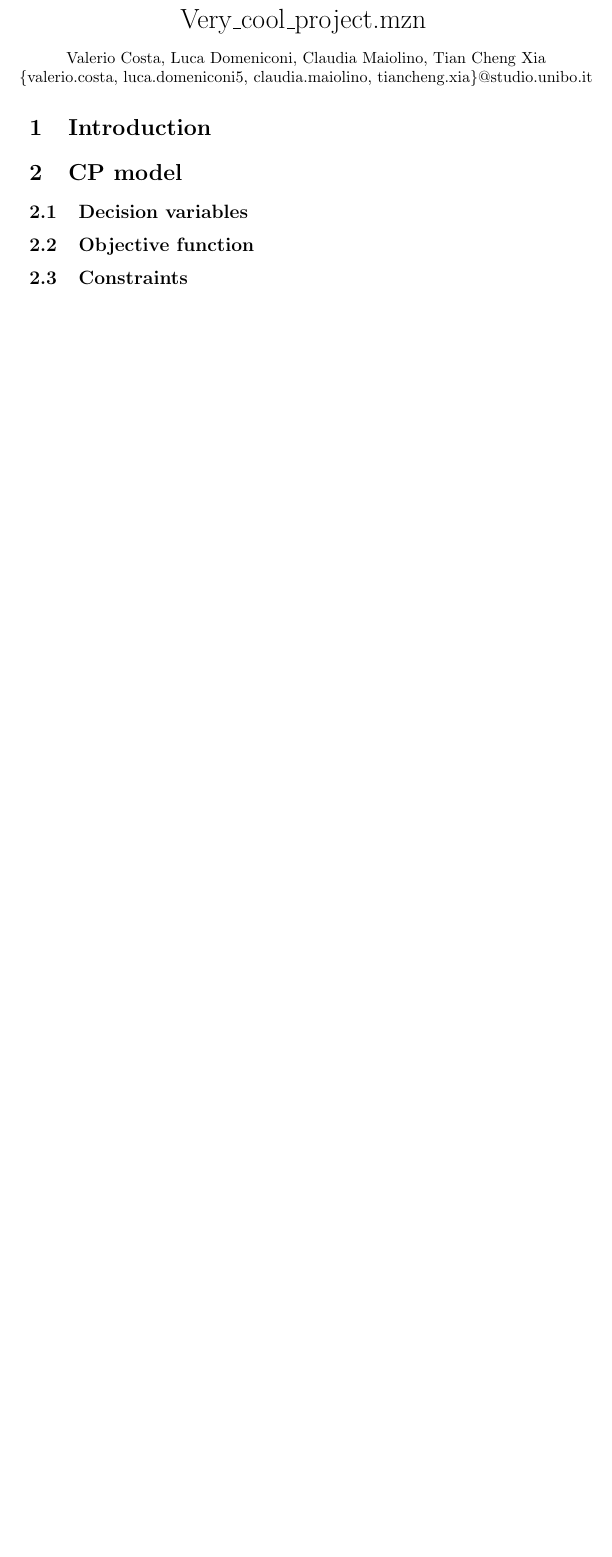
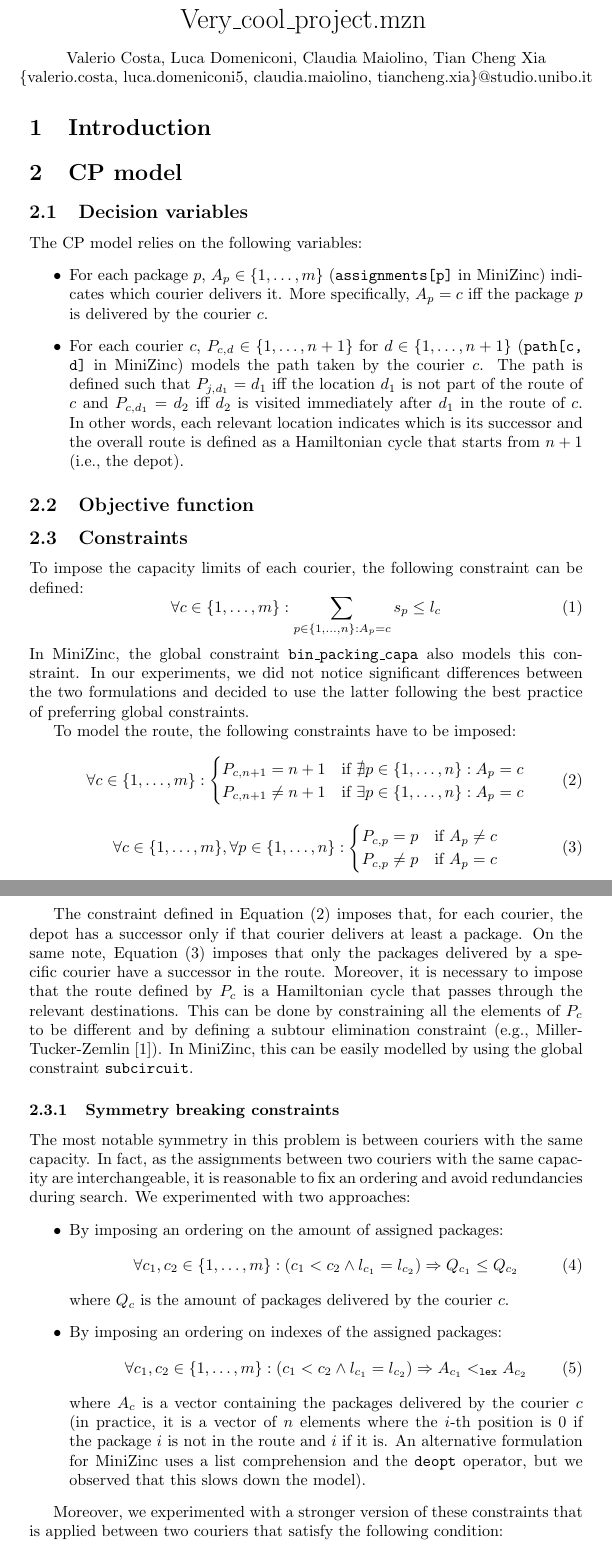
Before and after one commit to liuktc/couriers-optimization, a LaTeX document (report/report.tex, which reads report/sections/cp.tex): part of the page before the commit and two parts of pages 1 and 2 of 3 after it, the two joined at a grey line, cut so that both start at the same text, the shorter picture padded with empty space. Compiled offline with pdfLaTeX.

Commit message:
Started CP report

```diff
--- a/report/report.tex
+++ b/report/report.tex
@@ -1,9 +1,12 @@
 \documentclass{article}
+\usepackage{amsmath, amssymb}
 \usepackage[pdfusetitle]{hyperref}
 \usepackage[all]{hypcap} % Links hyperref to object top and not caption
 \usepackage[nameinlink]{cleveref}
 \usepackage{array, makecell, multirow, booktabs}
 \hypersetup{ colorlinks, citecolor=black, filecolor=black, linkcolor=black, urlcolor=black, linktoc=all }
+\usepackage{biblatex}
+\addbibresource{references.bib}
 
 \let\endtitlepage\relax
 
--- a/report/sections/cp.tex
+++ b/report/sections/cp.tex
@@ -3,9 +3,66 @@
 
 \subsection{Decision variables}
 
+The CP model relies on the following variables:
+\begin{itemize}
+    \item For each package $p$, $A_p \in \{ 1, \dots, m \}$ (\texttt{assignments[p]} in MiniZinc) indicates which courier delivers it. More specifically, $A_p = c$ iff the package $p$ is delivered by the courier $c$.
+
+    \item For each courier $c$, $P_{c, d} \in \{ 1, \dots, n+1 \}$ for $d \in \{ 1, \dots, n+1 \}$ (\texttt{path[c, d]} in MiniZinc) models the path taken by the courier $c$. The path is defined such that $P_{j, d_1} = d_1$ iff the location $d_1$ is not part of the route of $c$ and $P_{c, d_1} = d_2$ iff $d_2$ is visited immediately after $d_1$ in the route of $c$. In other words, each relevant location indicates which is its successor and the overall route is defined as a Hamiltonian cycle that starts from $n+1$ (i.e., the depot).
+\end{itemize}
+
+
 
 \subsection{Objective function}
 
 
+
 \subsection{Constraints}
 
+To impose the capacity limits of each courier, the following constraint can be defined:
+\begin{equation}
+    \forall c \in \{ 1, \dots, m \}: \sum_{p \in \{1, \dots, n\}: A_p = c} s_p \leq l_c
+\end{equation}
+In MiniZinc, the global constraint \texttt{bin\_packing\_capa} also models this constraint. In our experiments, we did not notice significant differences between the two formulations and decided to use the latter following the best practice of preferring global constraints.
+
+To model the route, the following constraints have to be imposed:
+\begin{equation}
+    \label{eq:cp_constr_route_depot}
+    \forall c \in \{ 1, \dots, m \}:
+    \begin{cases}
+        P_{c, n+1} = n+1    & \text{if $\nexists p \in \{ 1, \dots, n \}: A_p = c$} \\
+        P_{c, n+1} \neq n+1 & \text{if $\exists p \in \{ 1, \dots, n \}: A_p = c$}
+    \end{cases}
+\end{equation}
+
+\begin{equation}
+    \label{eq:cp_constr_route_packs}
+    \forall c \in \{ 1, \dots, m \},
+    \forall p \in \{ 1, \dots, n \}:
+    \begin{cases}
+        P_{c, p} = p    & \text{if $A_p \neq c$} \\
+        P_{c, p} \neq p & \text{if $A_p = c$}
+    \end{cases}
+\end{equation}
+
+The constraint defined in \Cref{eq:cp_constr_route_depot} imposes that, for each courier, the depot has a successor only if that courier delivers at least a package. On the same note, \Cref{eq:cp_constr_route_packs} imposes that only the packages delivered by a specific courier have a successor in the route.
+Moreover, it is necessary to impose that the route defined by $P_c$ is a Hamiltonian cycle that passes through the relevant destinations. This can be done by constraining all the elements of $P_c$ to be different and by defining a subtour elimination constraint (e.g., Miller-Tucker-Zemlin \cite{mtz_subtour}). In MiniZinc, this can be easily modelled by using the global constraint \texttt{subcircuit}.
+
+
+\subsubsection{Symmetry breaking constraints}
+
+The most notable symmetry in this problem is between couriers with the same capacity. In fact, as the assignments between two couriers with the same capacity are interchangeable, it is reasonable to fix an ordering and avoid redundancies during search. We experimented with two approaches:
+\begin{itemize}
+    \item By imposing an ordering on the amount of assigned packages:
+        \begin{equation}
+            \forall c_1, c_2 \in \{ 1, \dots, m \}: (c_1 < c_2 \land l_{c_1} = l_{c_2}) \Rightarrow Q_{c_1} \leq Q_{c_2}
+        \end{equation}
+        where $Q_c$ is the amount of packages delivered by the courier $c$.
+    \item By imposing an ordering on indexes of the assigned packages:
+        \begin{equation}
+            \forall c_1, c_2 \in \{ 1, \dots, m \}: (c_1 < c_2 \land l_{c_1} = l_{c_2}) \Rightarrow A_{c_1} <_\texttt{lex} A_{c_2}
+        \end{equation}
+        where $A_c$ is a vector containing the packages delivered by the courier $c$ (in practice, it is a vector of $n$ elements where the $i$-th position is 0 if the package $i$ is not in the route and $i$ if it is. An alternative formulation for MiniZinc uses a list comprehension and the \texttt{deopt} operator, but we observed that this slows down the model).
+\end{itemize}
+
+Moreover, we experimented with a stronger version of these constraints that is applied between two couriers that satisfy the following condition:
+\begin{equation}
```
Also changed, not shown: report/references.bib (added, +11 -0 lines), report/report.pdf, report/report.tex (2 more changed lines), report/sections/cp.tex (3 more changed lines), 1 other file.
